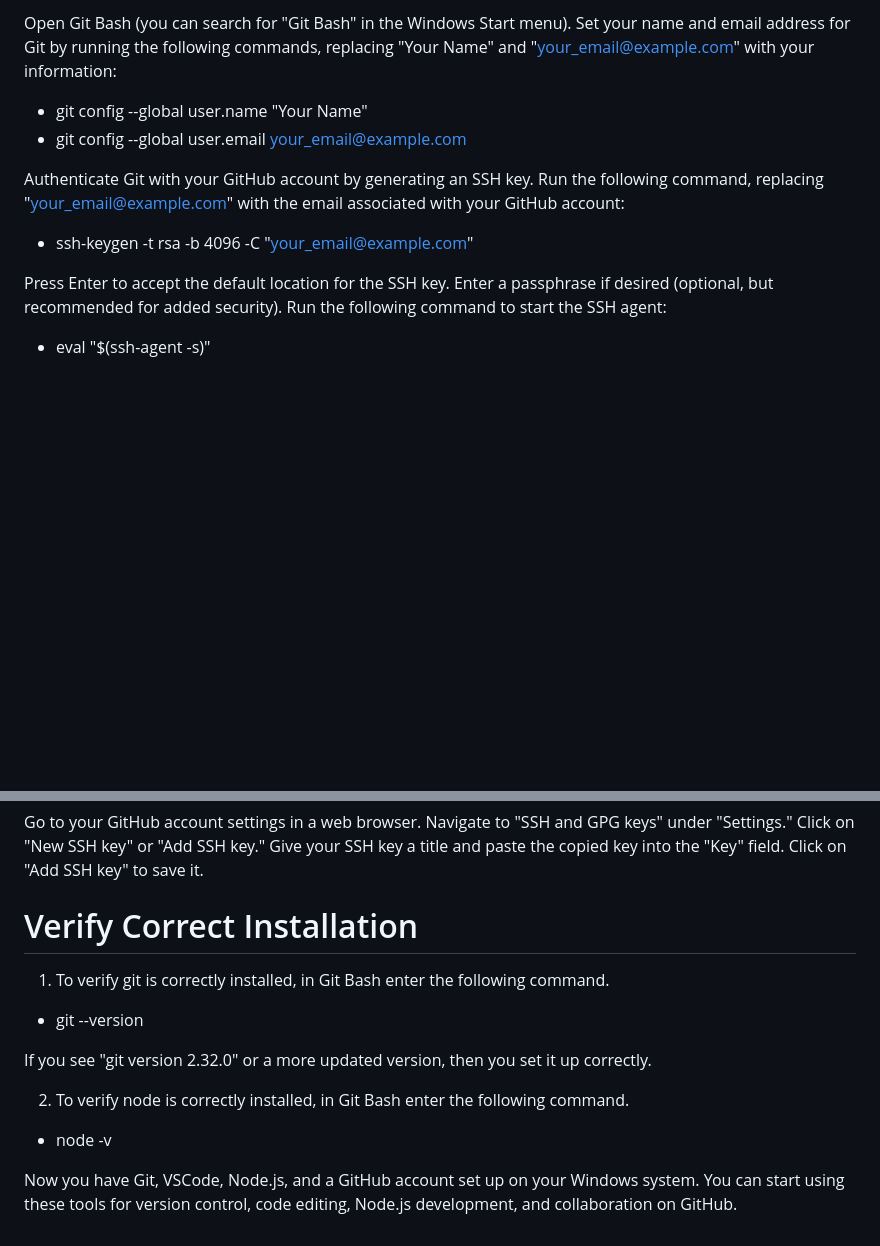
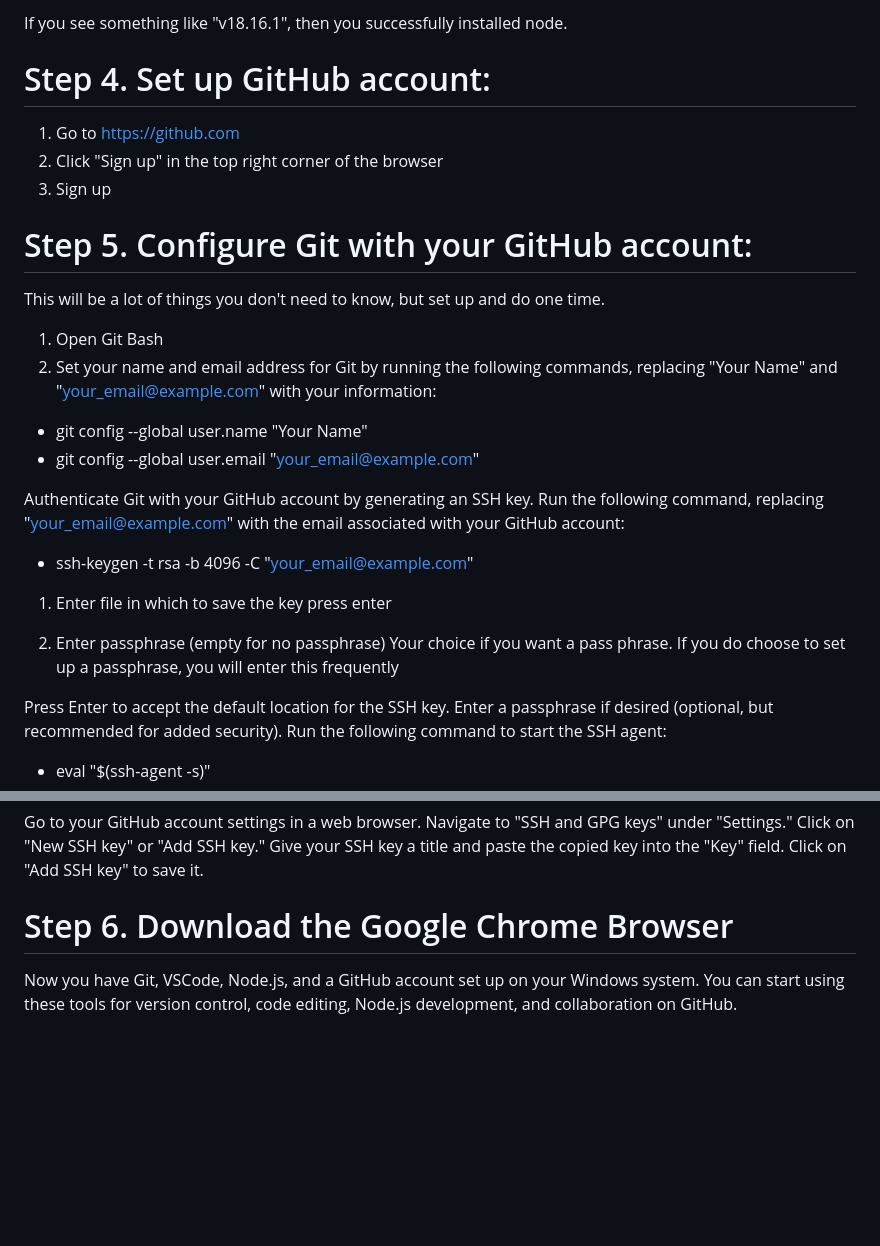
Before and after one commit to EmpathyTechnologies/TrioCode-Curriculum, a Markdown page: 00-setup/2_Activity_SetUp.md, 2 parts joined by grey strips. GitHub-like rendering; blank space fills up the shorter version.

```diff
--- a/00-setup/2_Activity_SetUp.md
+++ b/00-setup/2_Activity_SetUp.md
@@ -42,13 +69,31 @@ Follow the steps to create your GitHub account.
 
-Open Git Bash (you can search for "Git Bash" in the Windows Start menu).
-Set your name and email address for Git by running the following commands, replacing "Your Name" and "your_email@example.com" with your information:
+If you see something like "v18.16.1", then you successfully installed node.
+
+# Step 4. Set up GitHub account:
+
+1. Go to https://github.com
+2. Click "Sign up" in the top right corner of the browser
+3. Sign up
+
+# Step 5. Configure Git with your GitHub account:
+
+This will be a lot of things you don't need to know, but set up and do one time.
+
+1. Open Git Bash
+2. Set your name and email address for Git by running the following commands, replacing "Your Name" and "your_email@example.com" with your information:
 
 - git config --global user.name "Your Name"
-- git config --global user.email your_email@example.com
+- git config --global user.email "your_email@example.com"
 
 Authenticate Git with your GitHub account by generating an SSH key. Run the following command, replacing "your_email@example.com" with the email associated with your GitHub account:
 
 - ssh-keygen -t rsa -b 4096 -C "your_email@example.com"
+
+1. Enter file in which to save the key
+   press enter
+
+2. Enter passphrase (empty for no passphrase)
+   Your choice if you want a pass phrase. If you do choose to set up a passphrase, you will enter this frequently
 
 Press Enter to accept the default location for the SSH key.
 Enter a passphrase if desired (optional, but recommended for added security).
@@ -70,16 +115,6 @@ Click on "New SSH key" or "Add SSH key."
 Give your SSH key a title and paste the copied key into the "Key" field.
 Click on "Add SSH key" to save it.
 
-# Verify Correct Installation
-
-1. To verify git is correctly installed, in Git Bash enter the following command.
-
-- git --version
-
-If you see "git version 2.32.0" or a more updated version, then you set it up correctly.
-
-2.  To verify node is correctly installed, in Git Bash enter the following command.
-
-- node -v
+# Step 6. Download the Google Chrome Browser
 
 Now you have Git, VSCode, Node.js, and a GitHub account set up on your Windows system. You can start using these tools for version control, code editing, Node.js development, and collaboration on GitHub.
```
Also changed, not shown: other parts of 00-setup/2_Activity_SetUp.md (+51 -24 lines).
